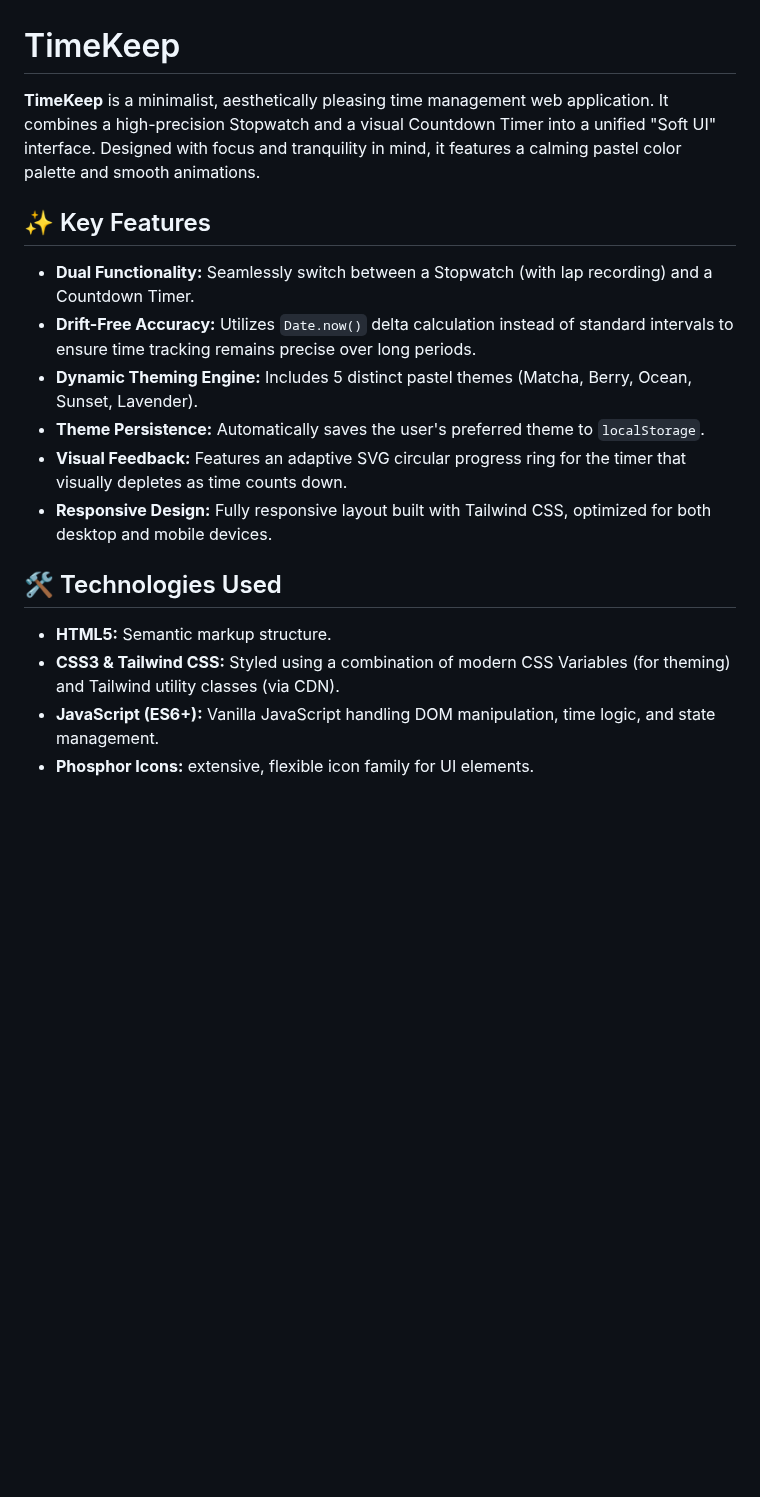
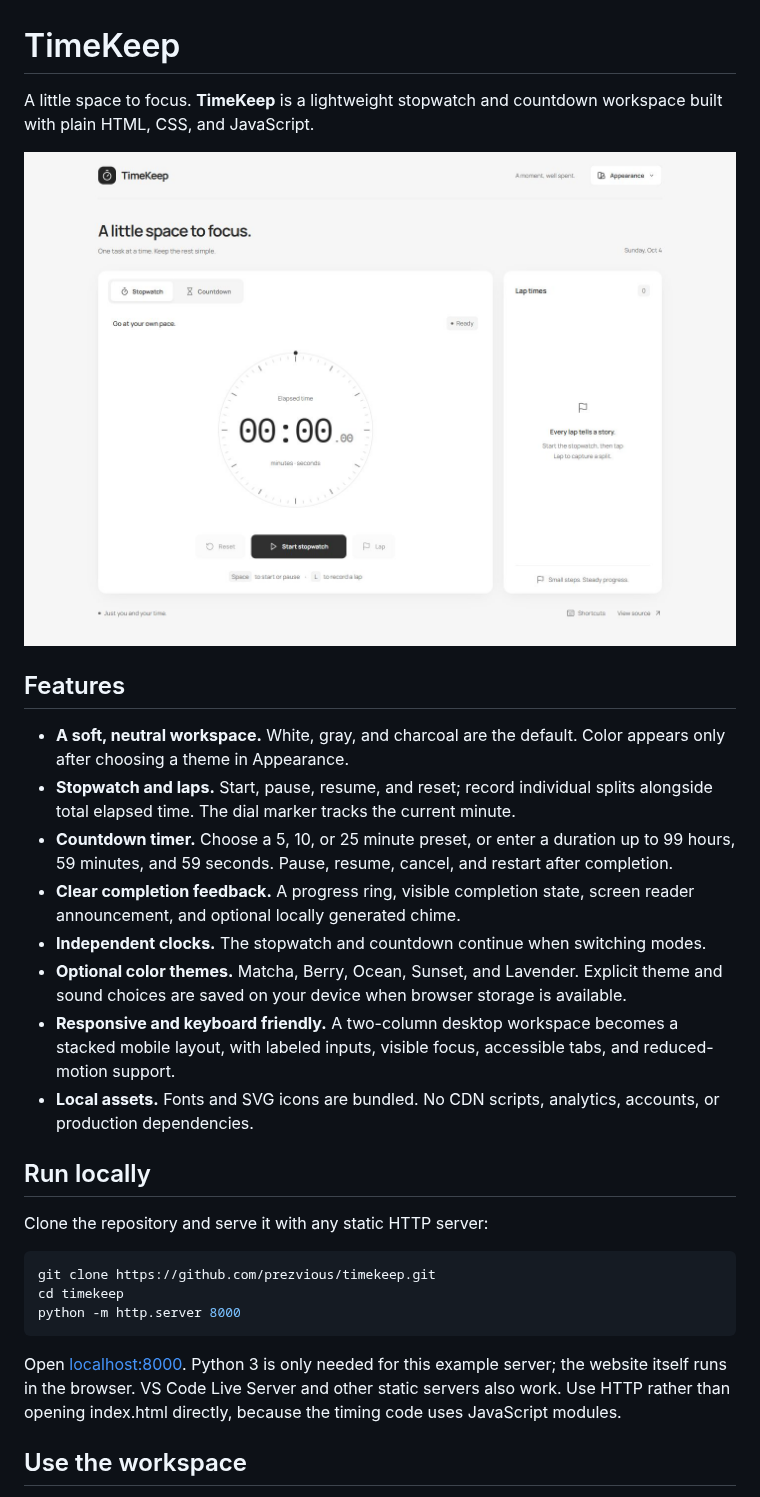
Before and after one commit to prezvious/timekeep, a Markdown page: README.md, the part around one of its changes. Drawn GitHub-style; pictures changed too: docs/images/workspace.jpg (added); blank space fills up the shorter version.

Commit message:
Redesign TimeKeep as a soft neutral focus workspace

````diff
--- a/README.md
+++ b/README.md
@@ -1,19 +1,31 @@
 # TimeKeep
 
-**TimeKeep** is a minimalist, aesthetically pleasing time management web application. It combines a high-precision Stopwatch and a visual Countdown Timer into a unified "Soft UI" interface. Designed with focus and tranquility in mind, it features a calming pastel color palette and smooth animations.
+A little space to focus. **TimeKeep** is a lightweight stopwatch and countdown workspace built with plain HTML, CSS, and JavaScript.
 
-## ✨ Key Features
+![TimeKeep's neutral stopwatch workspace](docs/images/workspace.jpg)
 
-* **Dual Functionality:** Seamlessly switch between a Stopwatch (with lap recording) and a Countdown Timer.
-* **Drift-Free Accuracy:** Utilizes `Date.now()` delta calculation instead of standard intervals to ensure time tracking remains precise over long periods.
-* **Dynamic Theming Engine:** Includes 5 distinct pastel themes (Matcha, Berry, Ocean, Sunset, Lavender).
-* **Theme Persistence:** Automatically saves the user's preferred theme to `localStorage`.
-* **Visual Feedback:** Features an adaptive SVG circular progress ring for the timer that visually depletes as time counts down.
-* **Responsive Design:** Fully responsive layout built with Tailwind CSS, optimized for both desktop and mobile devices.
+## Features
 
-## 🛠️ Technologies Used
+- **A soft, neutral workspace.** White, gray, and charcoal are the default. Color appears only after choosing a theme in Appearance.
+- **Stopwatch and laps.** Start, pause, resume, and reset; record individual splits alongside total elapsed time. The dial marker tracks the current minute.
+- **Countdown timer.** Choose a 5, 10, or 25 minute preset, or enter a duration up to 99 hours, 59 minutes, and 59 seconds. Pause, resume, cancel, and restart after completion.
+- **Clear completion feedback.** A progress ring, visible completion state, screen reader announcement, and optional locally generated chime.
+- **Independent clocks.** The stopwatch and countdown continue when switching modes.
+- **Optional color themes.** Matcha, Berry, Ocean, Sunset, and Lavender. Explicit theme and sound choices are saved on your device when browser storage is available.
+- **Responsive and keyboard friendly.** A two-column desktop workspace becomes a stacked mobile layout, with labeled inputs, visible focus, accessible tabs, and reduced-motion support.
+- **Local assets.** Fonts and SVG icons are bundled. No CDN scripts, analytics, accounts, or production dependencies.
 
-* **HTML5:** Semantic markup structure.
-* **CSS3 & Tailwind CSS:** Styled using a combination of modern CSS Variables (for theming) and Tailwind utility classes (via CDN).
-* **JavaScript (ES6+):** Vanilla JavaScript handling DOM manipulation, time logic, and state management.
-* **Phosphor Icons:** extensive, flexible icon family for UI elements.
+## Run locally
+
+Clone the repository and serve it with any static HTTP server:
+
+```sh
+git clone https://github.com/prezvious/timekeep.git
+cd timekeep
+python -m http.server 8000
+```
+
+Open [localhost:8000](http://localhost:8000). Python 3 is only needed for this example server; the website itself runs in the browser. VS Code Live Server and other static servers also work. Use HTTP rather than opening index.html directly, because the timing code uses JavaScript modules.
+
+## Use the workspace
+
````
Also changed, not shown: other parts of README.md (+52 -0 lines), DESIGN.md (added, +325 -0 lines), 14 other files.
